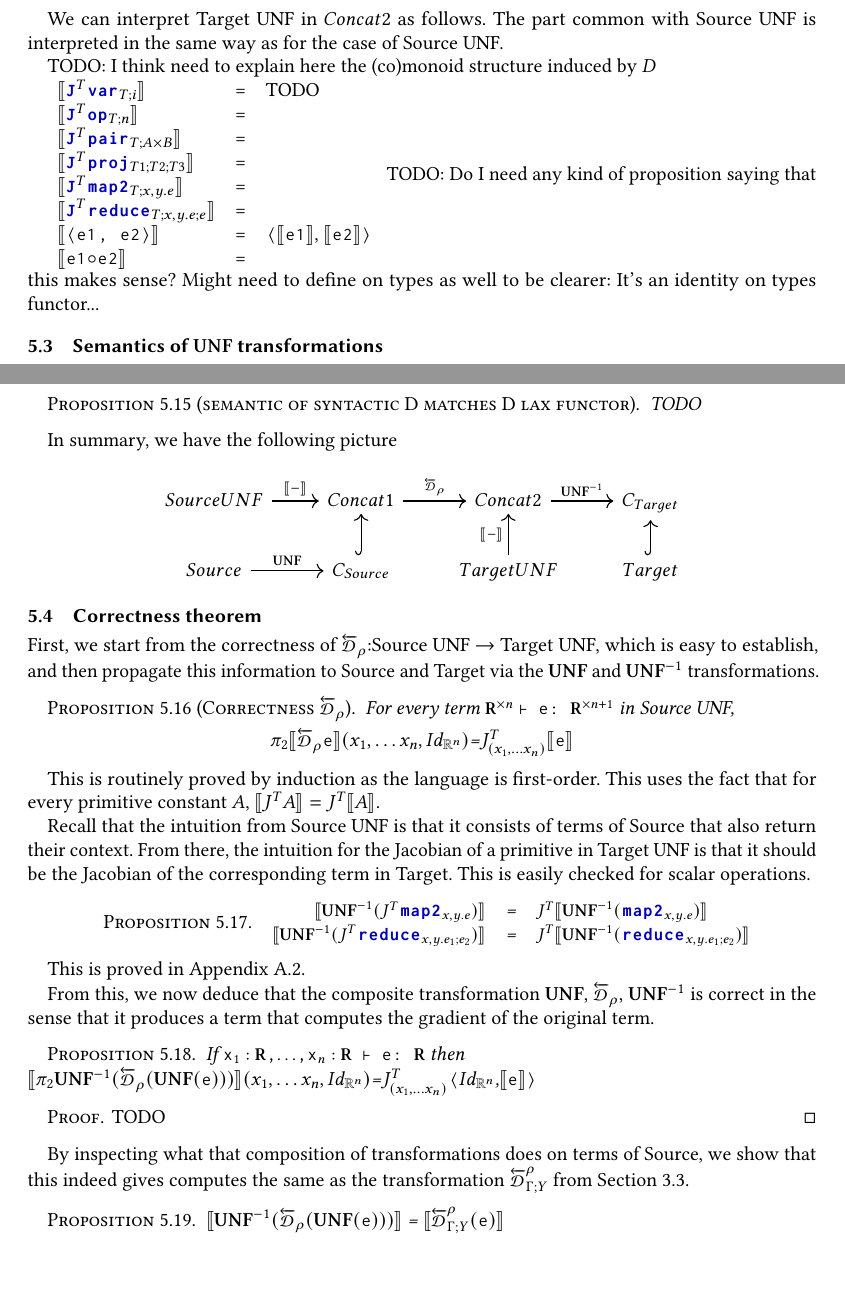
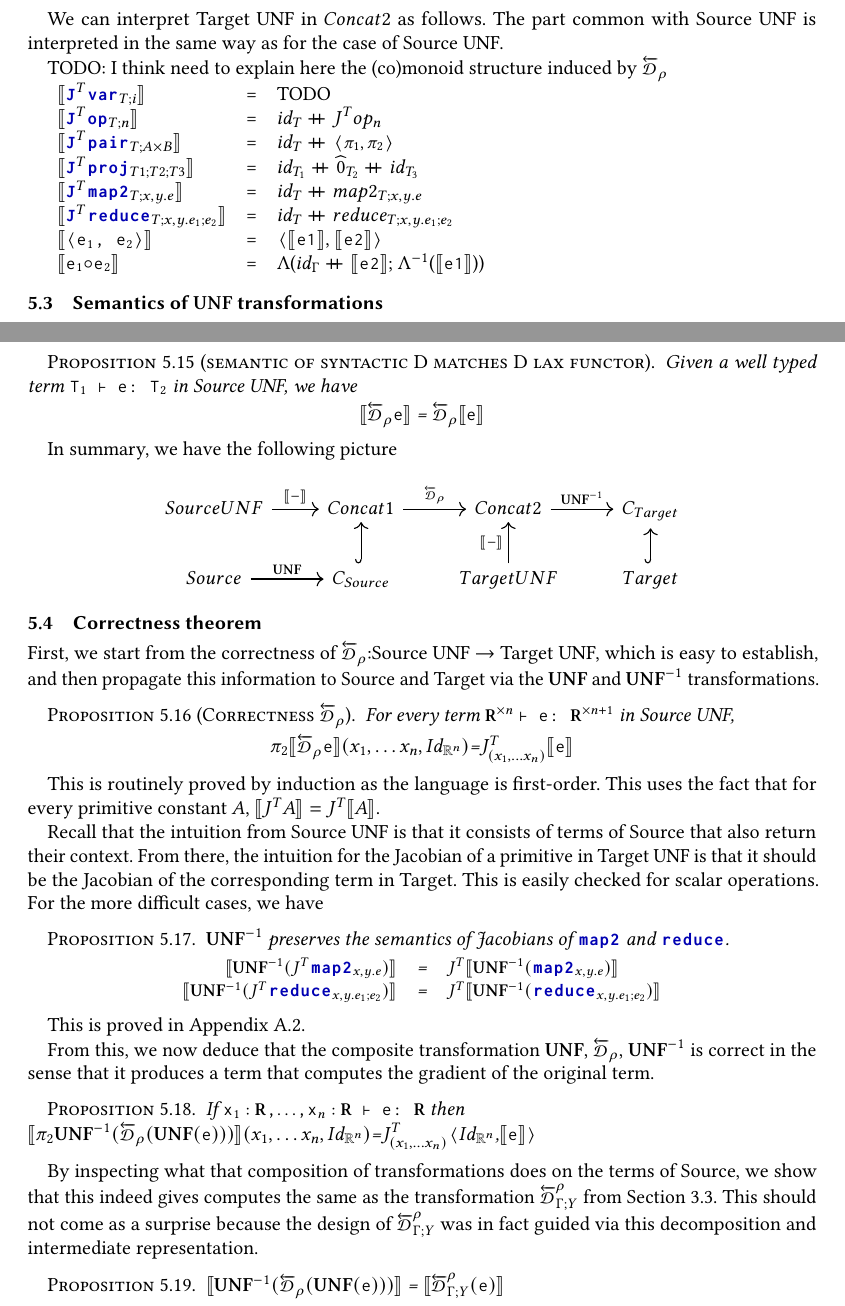
Before and after one commit to MathieuHuot/RAD_Compiler, a LaTeX paper (rad-icfp-2021/main.tex, which reads rad-icfp-2021/correctness.tex): two parts of pages 18 and 19 of 33, joined at a grey line, cut so that both start at the same text, the shorter picture padded with empty space. Compiled offline with pdfLaTeX.

Commit message:
some progress correctness

```diff
--- a/rad-icfp-2021/correctness.tex
+++ b/rad-icfp-2021/correctness.tex
@@ -173,20 +173,18 @@ $J^Treduce_{x,y.e1;e2}: \Array{\reals}{n} \to \Array{\reals}{n}$
 We can interpret Target UNF in $\ConcatT$ as follows.
 The part common with Source UNF is interpreted in the same way as for the case of Source UNF.
 
-TODO: I think need to explain here the (co)monoid structure induced by $D$
+TODO: I think need to explain here the (co)monoid structure induced by $\Dsynrevsymbol_{\rho}$
 
 \begin{tabular}{l c l}
     $\seml$!J!$^T$!var!$_{T;i} \semr$ &=& TODO \\
-    $\seml$!J!$^T$!op!$_{T;n} \semr$ &=&  \\
-    $\seml$!J!$^T$!pair!$_{T;A\times B} \semr$ &=& \\
-    $\seml$!J!$^T$!proj!$_{T1;T2;T3} \semr$ &=& \\
-    $\seml$!J!$^T$!map2!$_{T;x,y.e}\semr$  &=& \\
-    $\seml$!J!$^T$!reduce!$_{T;x,y.e;e}\semr$  &=& \\
-    $\seml$!<e1, e2>!$\semr$  &=& !<!$\seml$!e1!$\semr$, $\seml$!e2!$\semr$!>! \\
-    $\seml$!e1!$\icomp$!e2!$\semr$ &=&  \\
+    $\seml$!J!$^T$!op!$_{T;n} \semr$ &=& $id_T\concatcomp J^Top_n$ \\
+    $\seml$!J!$^T$!pair!$_{T;A\times B} \semr$ &=& $id_T\concatcomp$!<$\pi_1,\pi_2$>! \\
+    $\seml$!J!$^T$!proj!$_{T1;T2;T3} \semr$ &=& $id_{T_1}\concatcomp\widehat{0}_{T_2}\concatcomp id_{T_3}$ \\
+    $\seml$!J!$^T$!map2!$_{T;x,y.e}\semr$  &=& $id_T\concatcomp map2_{T;x,y.e}$ \\
+    $\seml$!J!$^T$!reduce!$_{T;x,y.e_1;e_2}\semr$  &=& $id_T\concatcomp reduce_{T;x,y.e_1;e_2}$ \\
+    $\seml$!<e$_1$, e$_2$>!$\semr$  &=& !<!$\seml$!e1!$\semr$, $\seml$!e2!$\semr$!>! \\
+    $\seml$!e$_1$!$\icomp$!e$_2$!$\semr$ &=& $\Lambda$($id_\Gamma\concatcomp\seml$!e2!$\semr$; $\Lambda^{-1}$($\seml$!e1!$\semr$)) \\
  \end{tabular}
-TODO: Do I need any kind of proposition saying that this makes sense?
-Might need to define on types as well to be clearer: It's an identity on types functor...
 
 \subsection{Semantics of $\UNFSymbol$ transformations} % (fold)
 \label{sub:Semantics for UNF transformations}
@@ -233,5 +234,8 @@ from Section~\ref{sub:Simple reverse mode transformation}.
 \begin{proposition}[semantic of syntactic D matches D lax functor]
-    TODO
+    Given a well typed term !T$_1$ $\vdash$ e: T$_2$! in Source UNF, we have
+    \begin{center}
+        $\seml\Dsynrevsymbol_{\rho}$!e!$\semr$ = $\Dsynrevsymbol_{\rho}\seml$!e!$\semr$
+    \end{center}
 \end{proposition}
 
 In summary, we have the following picture
@@ -261,9 +265,10 @@ This uses the fact that for every primitive constant $A$, $\sem{J^TA}=J^T\sem{A}
 
 Recall that the intuition from Source UNF is that it consists of terms of Source that also return their context.
 From there, the intuition for the Jacobian of a primitive in Target UNF is that it should be the Jacobian of
-the corresponding term in Target. This is easily checked for scalar operations.
+the corresponding term in Target. This is easily checked for scalar operations. For the more difficult cases, we have
 
 \begin{proposition}
+$\UNFSymbol^{-1}$ preserves the semantics of Jacobians of !map2! and !reduce!.
     \begin{center}
 \begin{tabular}{r c l}
     !$\seml\UNFSymbol^{-1}(J^T$map2$_{x,y.e})\semr$! &=& !$J^T\seml\UNFSymbol^{-1}($map2$_{x,y.e})\semr$!\\
@@ -282,13 +287,11 @@ in the sense that it produces a term that computes the gradient of the original
     $\seml \pi_2 \UNFSymbol^{-1}(\Dsynrevsymbol_{\rho}(\UNFSymbol($!e!$)))\semr(x_1,\ldots x_n,Id_{\RR^n})$=$J^T_{(x_1,\ldots x_n)}$!<!$Id_{\RR^n}$,$\seml$!e!$\semr$!>!
 \end{proposition}
 
-\begin{proof}
-    TODO
-\end{proof}
-
-By inspecting what that composition of transformations does on terms of Source,
+By inspecting what that composition of transformations does on the terms of Source,
 we show that this indeed gives computes the same as the transformation
 $\directD{\rho}{\Gamma}{Y}$ from Section~\ref{sub:Macro for pure reverse mode transformation}.
+This should not come as a surprise because the design of $\directD{\rho}{\Gamma}{Y}$ was in fact guided via
+this decomposition and intermediate representation.
 
 \begin{proposition}
     $\seml\UNFSymbol^{-1}(\Dsynrevsymbol_{\rho}(\UNFSymbol($!e!$)))\semr$ = $\seml\directD{\rho}{\Gamma}{Y}($!e!$)\semr$
```
Also changed, not shown: rad-icfp-2021/correctness.tex (17 more changed lines).
